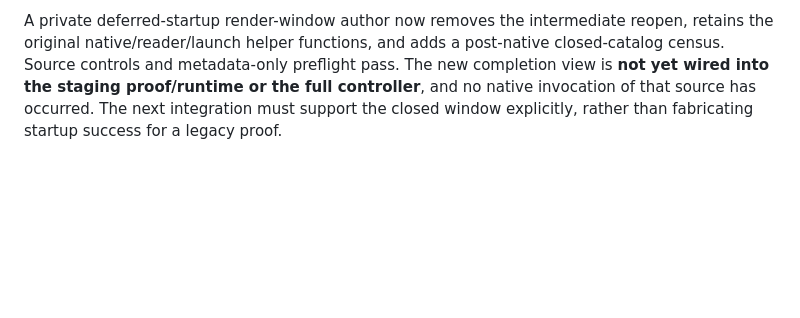
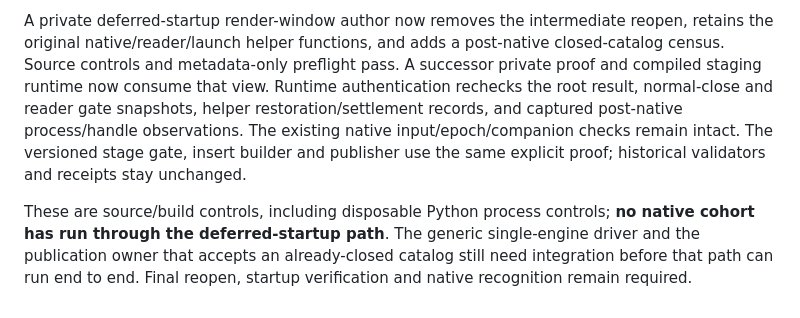
Before and after one commit to firstpair/lightroom, a Markdown page: docs/preview-continuous-processing.md, the part around the change. Rendered like a GitHub page; blank space fills up the shorter version.

Commit message:
Record compiled deferred-startup preview runtime bindings

```diff
--- a/docs/preview-continuous-processing.md
+++ b/docs/preview-continuous-processing.md
@@ -104,7 +104,15 @@ release authority. Legacy views still use their unchanged validator.
 A private deferred-startup render-window author now removes the intermediate
 reopen, retains the original native/reader/launch helper functions, and adds a
 post-native closed-catalog census. Source controls and metadata-only preflight
-pass. The new completion view is **not yet wired into the staging proof/runtime
-or the full controller**, and no native invocation of that source has occurred.
-The next integration must support the closed window explicitly, rather than
-fabricating startup success for a legacy proof.
+pass. A successor private proof and compiled staging runtime now consume that
+view. Runtime authentication rechecks the root result, normal-close and reader
+gate snapshots, helper restoration/settlement records, and captured post-native
+process/handle observations. The existing native input/epoch/companion checks
+remain intact. The versioned stage gate, insert builder and publisher use the
+same explicit proof; historical validators and receipts stay unchanged.
+
+These are source/build controls, including disposable Python process controls;
+**no native cohort has run through the deferred-startup path**. The generic
+single-engine driver and the publication owner that accepts an already-closed
+catalog still need integration before that path can run end to end. Final reopen,
+startup verification and native recognition remain required.
```
Also changed, not shown: OPUS-HANDOFF.md (+4 -1 lines).
